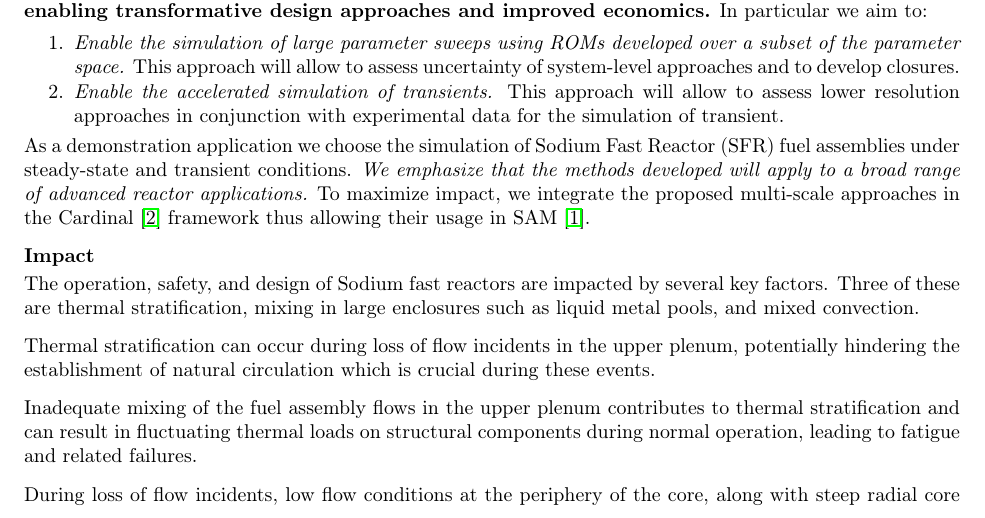
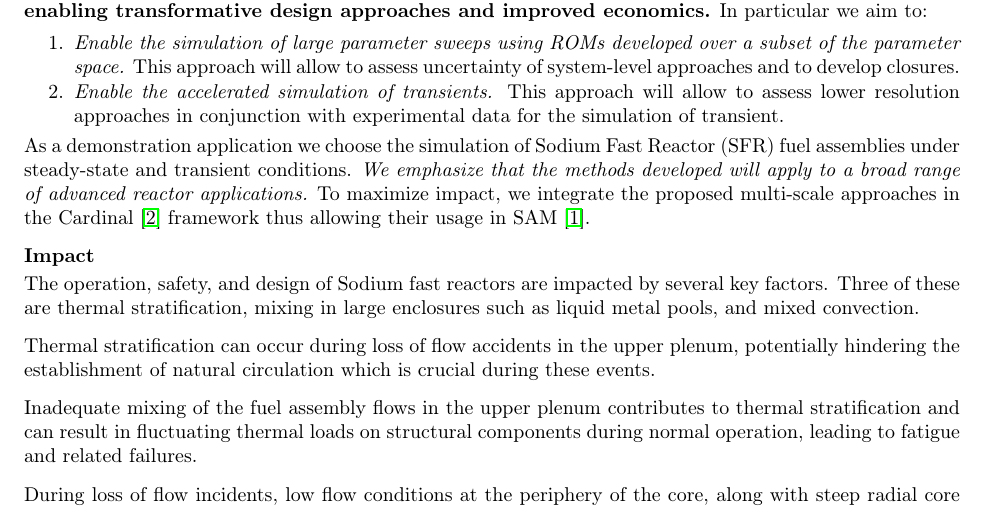
Before and after one commit to misunmin/neup-2023, a LaTeX paper (full_proposal.tex, which reads tex/introduction1.tex): part of page 1 of 6, cut so that both start at the same text. Compiled offline with pdfLaTeX.

Commit message:
some wording fixes

```diff
--- a/tex/introduction1.tex
+++ b/tex/introduction1.tex
@@ -105,7 +105,7 @@ reactor core in 6 hours on Summit. % \\[-4ex]
 
 The operation, safety, and design of Sodium fast reactors are impacted by several key factors. Three of these are thermal stratification, mixing in large enclosures such as liquid metal pools, and mixed convection.
 
-Thermal stratification can occur during loss of flow incidents in the upper plenum, potentially hindering the establishment of natural circulation which is crucial during these events.
+Thermal stratification can occur during loss of flow accidents in the upper plenum, potentially hindering the establishment of natural circulation which is crucial during these events.
 
 Inadequate mixing of the fuel assembly flows in the upper plenum contributes to thermal stratification and can result in fluctuating thermal loads on structural components during normal operation, leading to fatigue and related failures.
 
```
